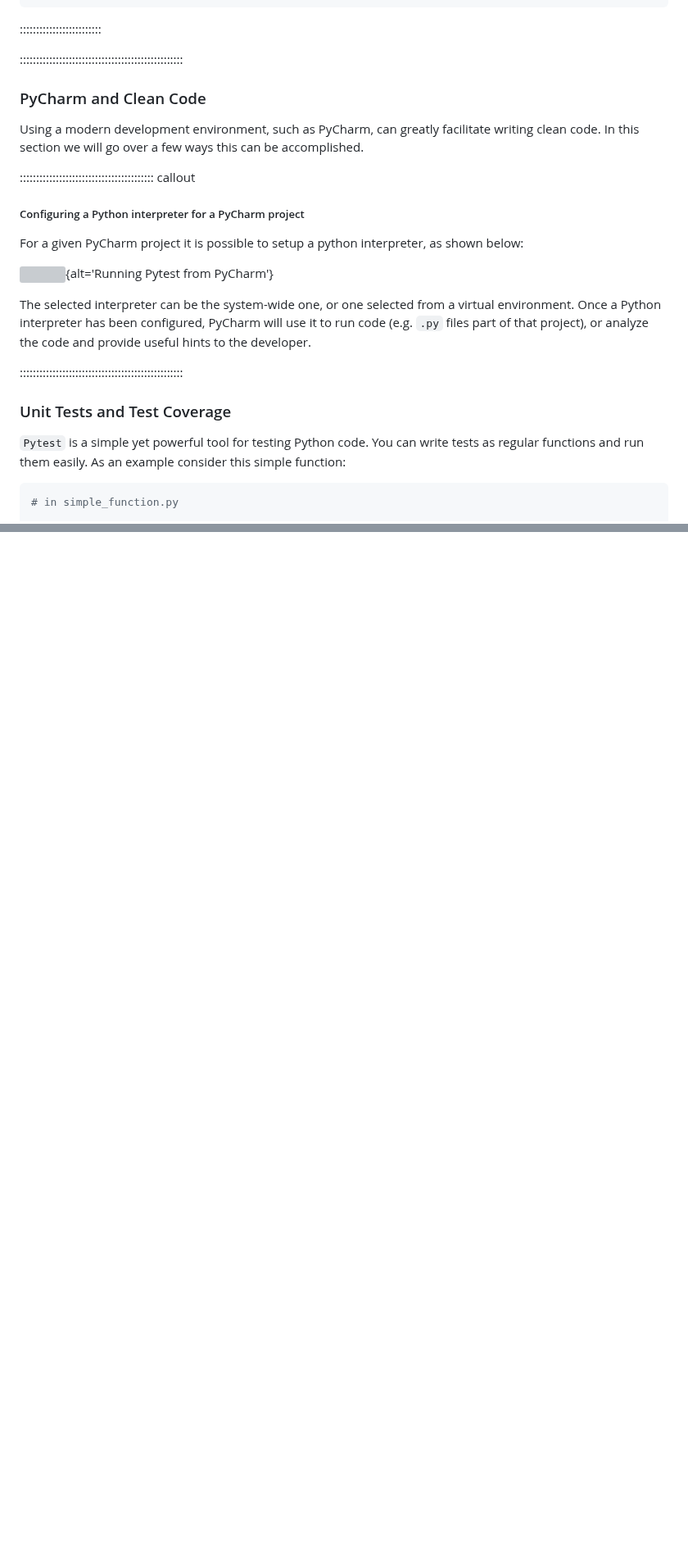
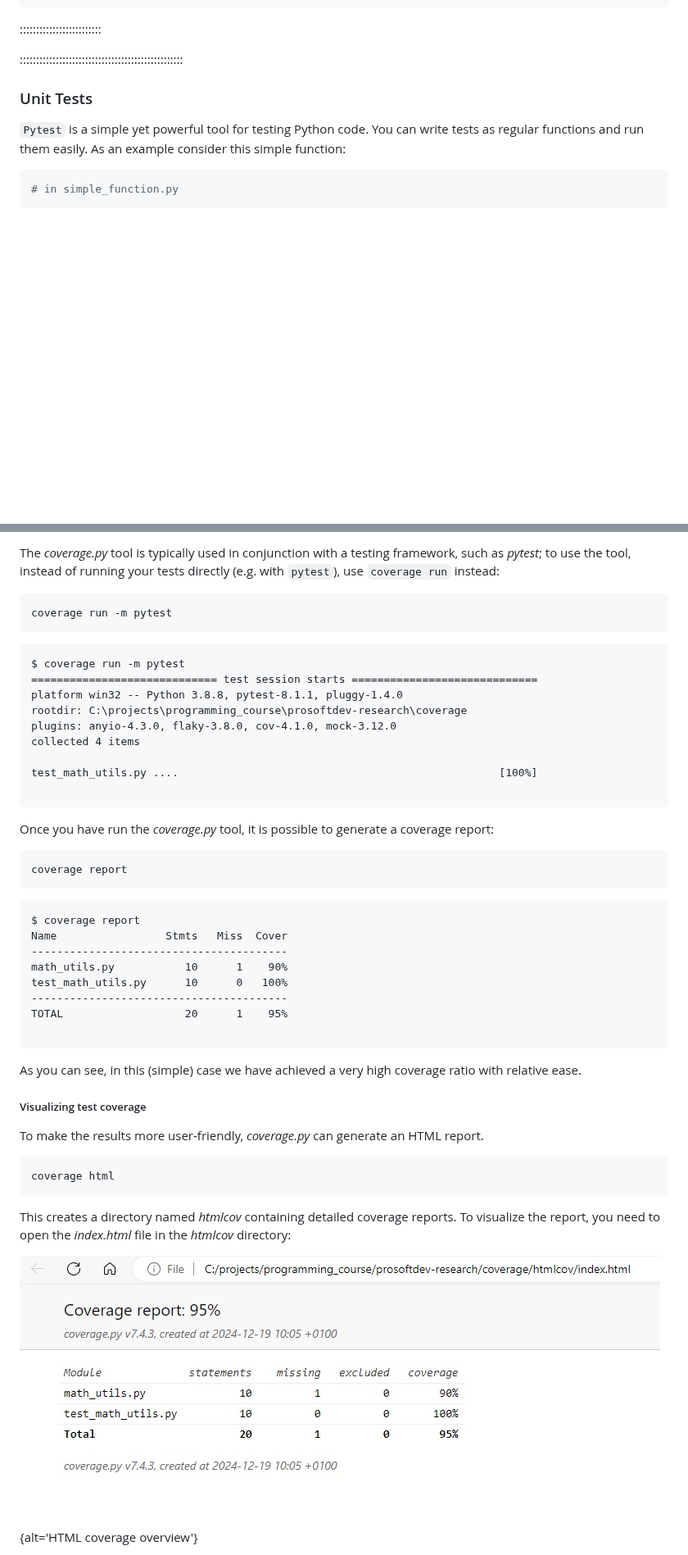
Before and after one commit to QuTech-Delft/prosoftdev-research, a Markdown page: clean-code.md, 2 parts joined by grey strips. Shown at 82% size. Drawn GitHub-style; pictures changed too: fig/coverage_overview.jpg (added); blank space fills up the shorter version; grey boxes are pictures that could not be loaded.

````diff
--- a/clean-code.md
+++ b/clean-code.md
@@ -969,30 +988,20 @@ Your code has been rated at 10.00/10 (previous run: 5.91/10, +4.09)
 
 ::::::::::::::::::::::::::::::::::::::::::::::::::
 
+<!--
+### Python Coding Conventions
 
-### PyCharm and Clean Code
-
-Using a modern development environment, such as PyCharm, can greatly facilitate
-writing clean code. In this section we will go over a few ways this can be accomplished.
-
-:::::::::::::::::::::::::::::::::::::::::  callout
-
-##### Configuring a Python interpreter for a PyCharm project
-
-For a given PyCharm project it is possible to setup a python interpreter,
-as shown below:
-
-![](fig/pycharm_python_interpreter.jpg){alt='Running Pytest from PyCharm'}
-
-The selected interpreter can be the system-wide one, or one selected from a
-virtual environment. Once a Python interpreter has been configured, PyCharm
-will use it to run code (e.g. `.py` files part of that project), or analyze
-the code and provide useful hints to the developer.
-
-::::::::::::::::::::::::::::::::::::::::::::::::::
+- Introduce https://peps.python.org/pep-0008/
+- Advice: select a few rules, and start applying them consistently to your code:
+    - Indentation
+    - Maximum line length
+    - Whitespaces in Expressions and statements
+    - Naming conventions
+- Expand your rule selection
+-->
 
 
-### Unit Tests and Test Coverage
+### Unit Tests
 
 `Pytest` is a simple yet powerful tool for testing Python code. You can write tests as regular functions and run
 them easily. As an example consider this simple function:
@@ -1050,0 +1150,51 @@ Alternatively, `Pytest` can be invoked directly from the PyCharm environment as
+The *coverage.py* tool is typically used in conjunction with a testing framework, such as *pytest*; to use the tool,
+instead of running your tests directly (e.g. with `pytest`), use `coverage run` instead:
+
+```bash
+coverage run -m pytest
+```
+
+```output
+$ coverage run -m pytest
+============================= test session starts =============================
+platform win32 -- Python 3.8.8, pytest-8.1.1, pluggy-1.4.0
+rootdir: C:\projects\programming_course\prosoftdev-research\coverage
+plugins: anyio-4.3.0, flaky-3.8.0, cov-4.1.0, mock-3.12.0
+collected 4 items
+
+test_math_utils.py ....                                                  [100%]
+
+```
+
+Once you have run the *coverage.py* tool, it is possible to generate a coverage report:
+
+```bash
+coverage report
+```
+
+```output
+$ coverage report
+Name                 Stmts   Miss  Cover
+----------------------------------------
+math_utils.py           10      1    90%
+test_math_utils.py      10      0   100%
+----------------------------------------
+TOTAL                   20      1    95%
+
+```
+
+As you can see, in this (simple) case we have achieved a very high coverage ratio with relative ease.
+
+##### Visualizing test coverage
+
+To make the results more user-friendly, *coverage.py* can generate an HTML report.
+
+```bash
+coverage html
+```
+
+This creates a directory named *htmlcov* containing detailed coverage reports. To visualize the report, you
+need to open the *index.html* file in the *htmlcov* directory:
+
+![](fig/coverage_overview.jpg){alt='HTML coverage overview'}
+
````
Also changed, not shown: other parts of clean-code.md (+129 -13 lines), fig/coverage_per_file.jpg (added), fig/pycharm_hints.jpg (added), 1 other file.
